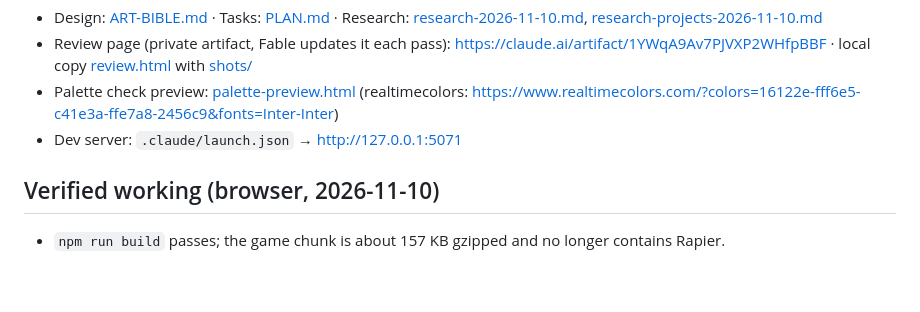
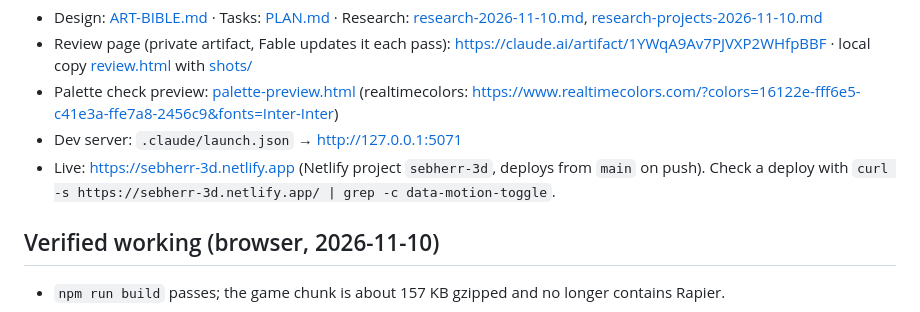
Before and after one commit to soushiki/portfolio-3d, a Markdown page: docs/fable/STATE.md, the part around the change. Drawn GitHub-style; blank space fills up the shorter version.

Commit message:
State: live URL and deploy check
Co-Authored-By: Claude Opus 5.5 <noreply@anthropic.com>

```diff
--- a/docs/fable/STATE.md
+++ b/docs/fable/STATE.md
@@ -6,6 +6,7 @@ Owner: Fable 5.2 (since 2026-11-10; Sebastian: "the portfolio is its own", Fable
 - Review page (private artifact, Fable updates it each pass): https://claude.ai/artifact/1YWqA9Av7PJVXP2WHfpBBF · local copy [review.html](review.html) with [shots/](shots/)
 - Palette check preview: [palette-preview.html](palette-preview.html) (realtimecolors: https://www.realtimecolors.com/?colors=16122e-fff6e5-c41e3a-ffe7a8-2456c9&fonts=Inter-Inter)
 - Dev server: `.claude/launch.json` → http://127.0.0.1:5071
+- Live: https://sebherr-3d.netlify.app (Netlify project `sebherr-3d`, deploys from `main` on push). Check a deploy with `curl -s https://sebherr-3d.netlify.app/ | grep -c data-motion-toggle`.
 
 ## Verified working (browser, 2026-11-10)
 
```
